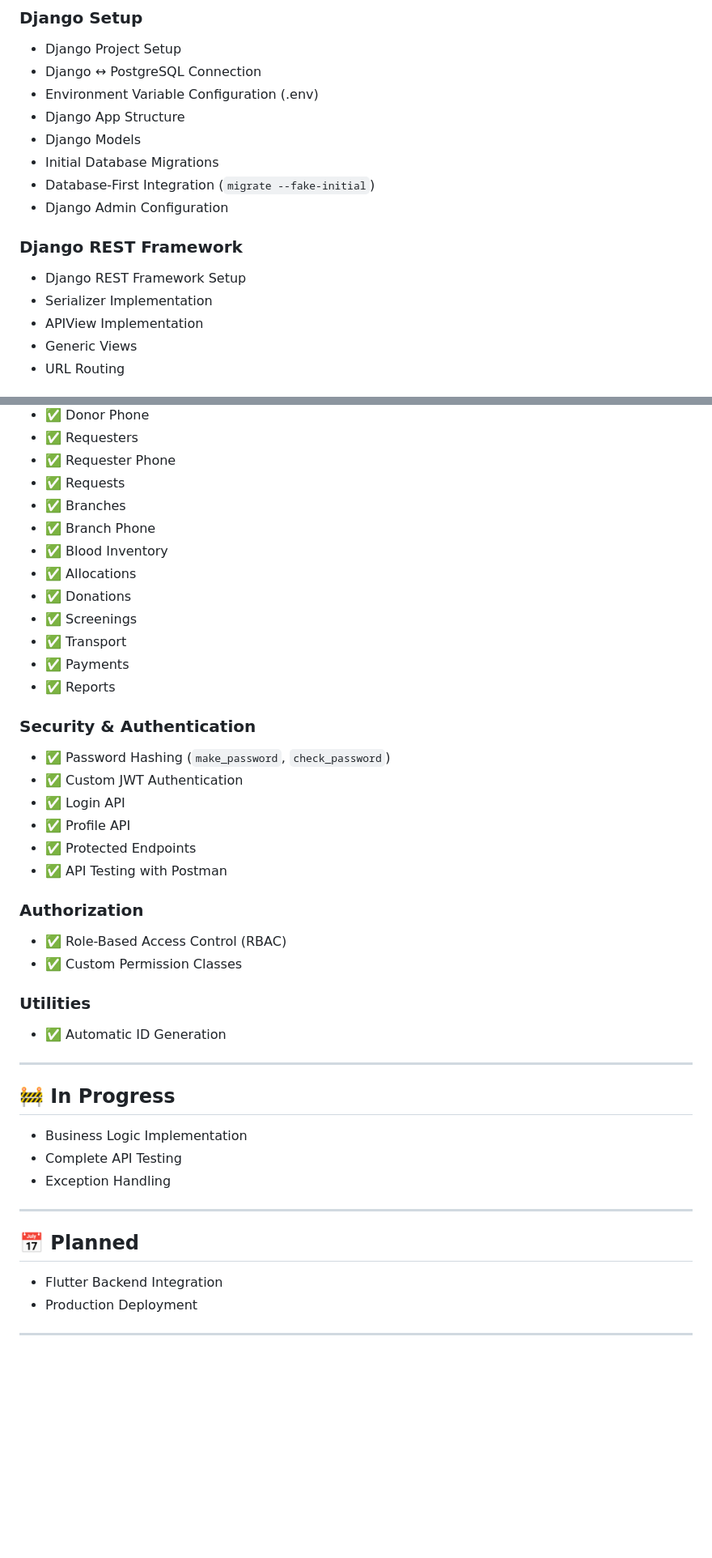
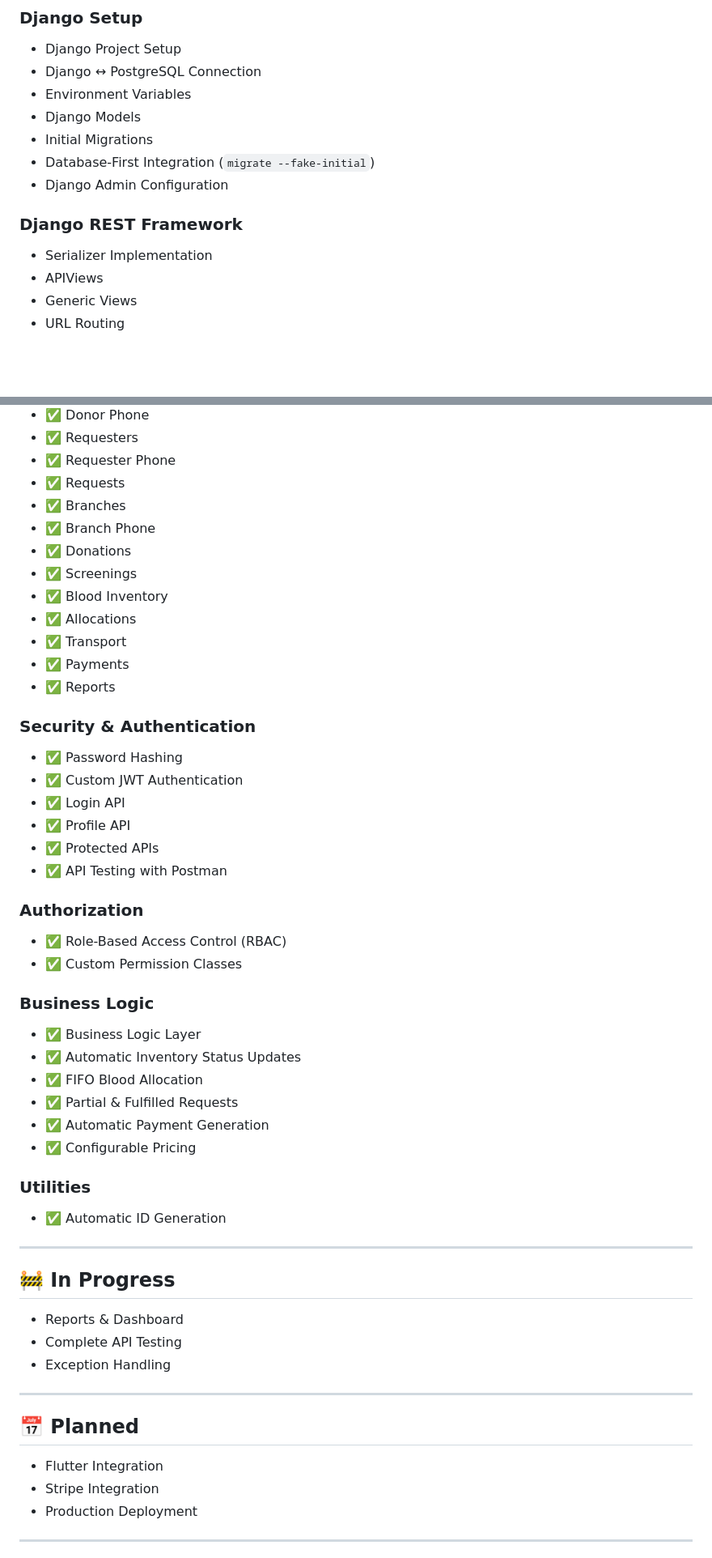
Before and after one commit to Zarif-451/BloodLink, a Markdown page: README.md, 2 parts joined by grey strips. Shown at 81% size. Rendered like a GitHub page; blank space fills up the shorter version.

```diff
--- a/README.md
+++ b/README.md
@@ -134,18 +130,16 @@ BloodLink/
 
 -   Django Project Setup
 -   Django ↔ PostgreSQL Connection
--   Environment Variable Configuration (.env)
--   Django App Structure
+-   Environment Variables
 -   Django Models
--   Initial Database Migrations
+-   Initial Migrations
 -   Database-First Integration (`migrate --fake-initial`)
 -   Django Admin Configuration
 
 ### Django REST Framework
 
--   Django REST Framework Setup
 -   Serializer Implementation
--   APIView Implementation
+-   APIViews
 -   Generic Views
 -   URL Routing
 
@@ -160,27 +154,36 @@ BloodLink/
 -   ✅ Requests
 -   ✅ Branches
 -   ✅ Branch Phone
+-   ✅ Donations
+-   ✅ Screenings
 -   ✅ Blood Inventory
 -   ✅ Allocations
--   ✅ Donations
--   ✅ Screenings
 -   ✅ Transport
 -   ✅ Payments
 -   ✅ Reports
 
 ### Security & Authentication
 
--   ✅ Password Hashing (`make_password`, `check_password`)
+-   ✅ Password Hashing
 -   ✅ Custom JWT Authentication
 -   ✅ Login API
 -   ✅ Profile API
--   ✅ Protected Endpoints
+-   ✅ Protected APIs
 -   ✅ API Testing with Postman
 
 ### Authorization
 
 -   ✅ Role-Based Access Control (RBAC)
 -   ✅ Custom Permission Classes
+
+### Business Logic
+
+-   ✅ Business Logic Layer
+-   ✅ Automatic Inventory Status Updates
+-   ✅ FIFO Blood Allocation
+-   ✅ Partial & Fulfilled Requests
+-   ✅ Automatic Payment Generation
+-   ✅ Configurable Pricing
 
 ### Utilities
 
@@ -190,7 +193,7 @@ BloodLink/
 
 ## 🚧 In Progress
 
--   Business Logic Implementation
+-   Reports & Dashboard
 -   Complete API Testing
 -   Exception Handling
 
@@ -198,7 +201,8 @@ BloodLink/
 
 ## 📅 Planned
 
--   Flutter Backend Integration
+-   Flutter Integration
+-   Stripe Integration
 -   Production Deployment
 
 ------------------------------------------------------------------------
```
Also changed, not shown: other parts of README.md (+93 -95 lines).
